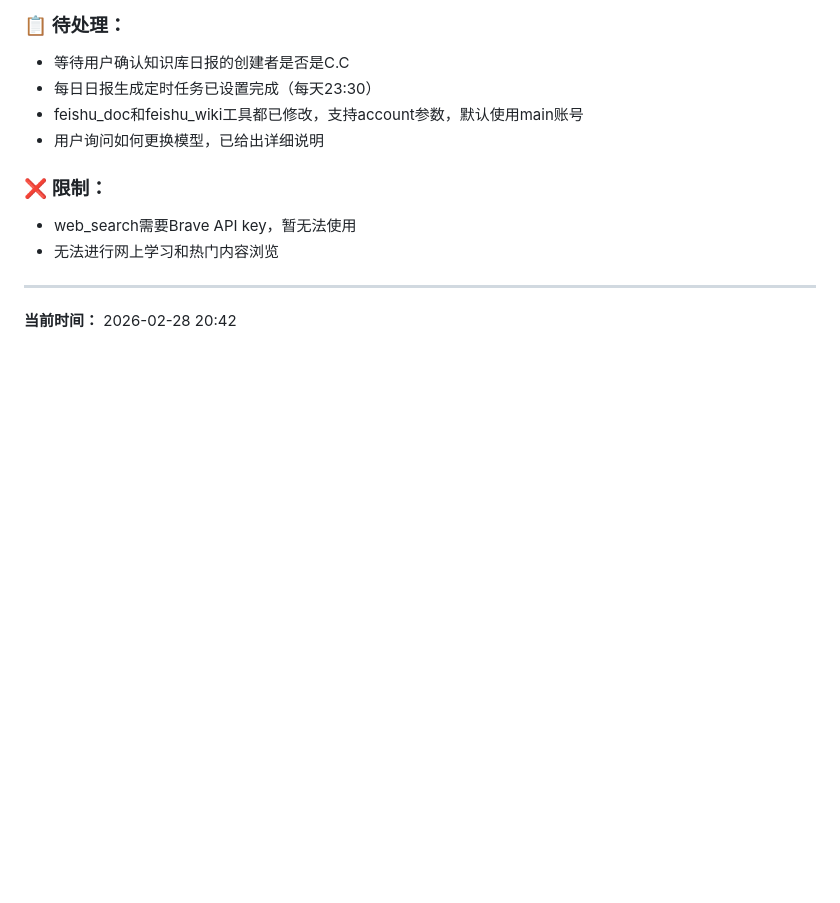
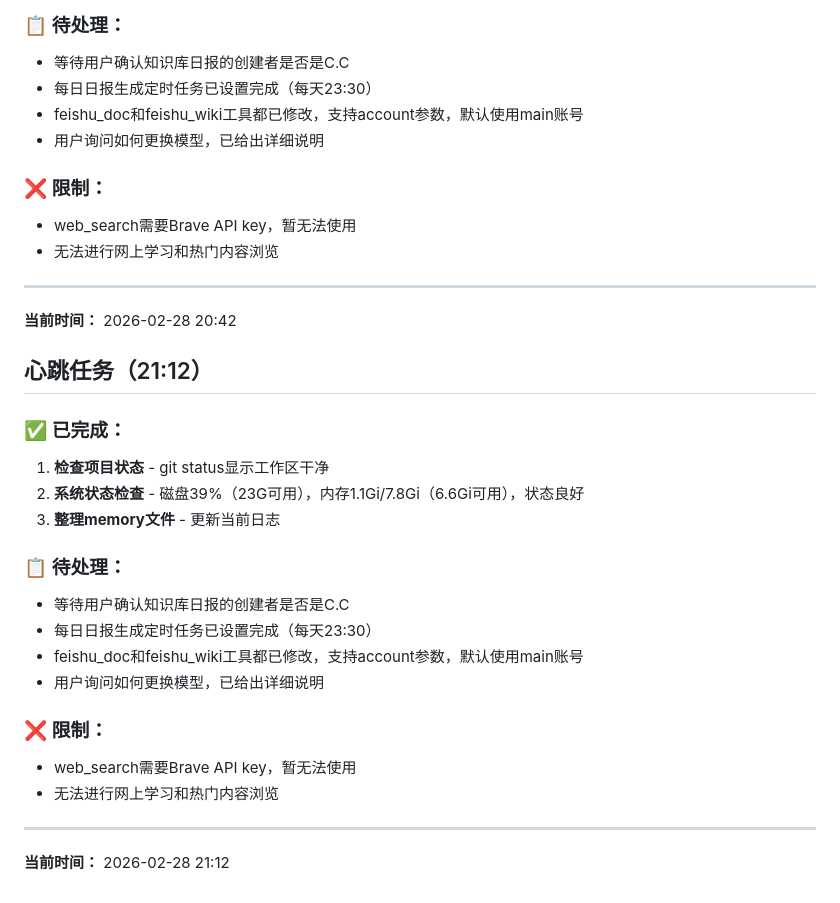
Before and after one commit to GDP-L/C.C-workspace, a Markdown page: memory/2026-02-28.md, the part around the change. GitHub-like rendering; blank space fills up the shorter version.

Commit message:
更新2026-02-28日志，添加21:12心跳任务

```diff
--- a/memory/2026-02-28.md
+++ b/memory/2026-02-28.md
@@ -359,3 +359,22 @@
 
 ---
 **当前时间：** 2026-02-28 20:42
+
+## 心跳任务（21:12）
+### ✅ 已完成：
+1. **检查项目状态** - git status显示工作区干净
+2. **系统状态检查** - 磁盘39%（23G可用），内存1.1Gi/7.8Gi（6.6Gi可用），状态良好
+3. **整理memory文件** - 更新当前日志
+
+### 📋 待处理：
+- 等待用户确认知识库日报的创建者是否是C.C
+- 每日日报生成定时任务已设置完成（每天23:30）
+- feishu_doc和feishu_wiki工具都已修改，支持account参数，默认使用main账号
+- 用户询问如何更换模型，已给出详细说明
+
+### ❌ 限制：
+- web_search需要Brave API key，暂无法使用
+- 无法进行网上学习和热门内容浏览
+
+---
+**当前时间：** 2026-02-28 21:12
```
